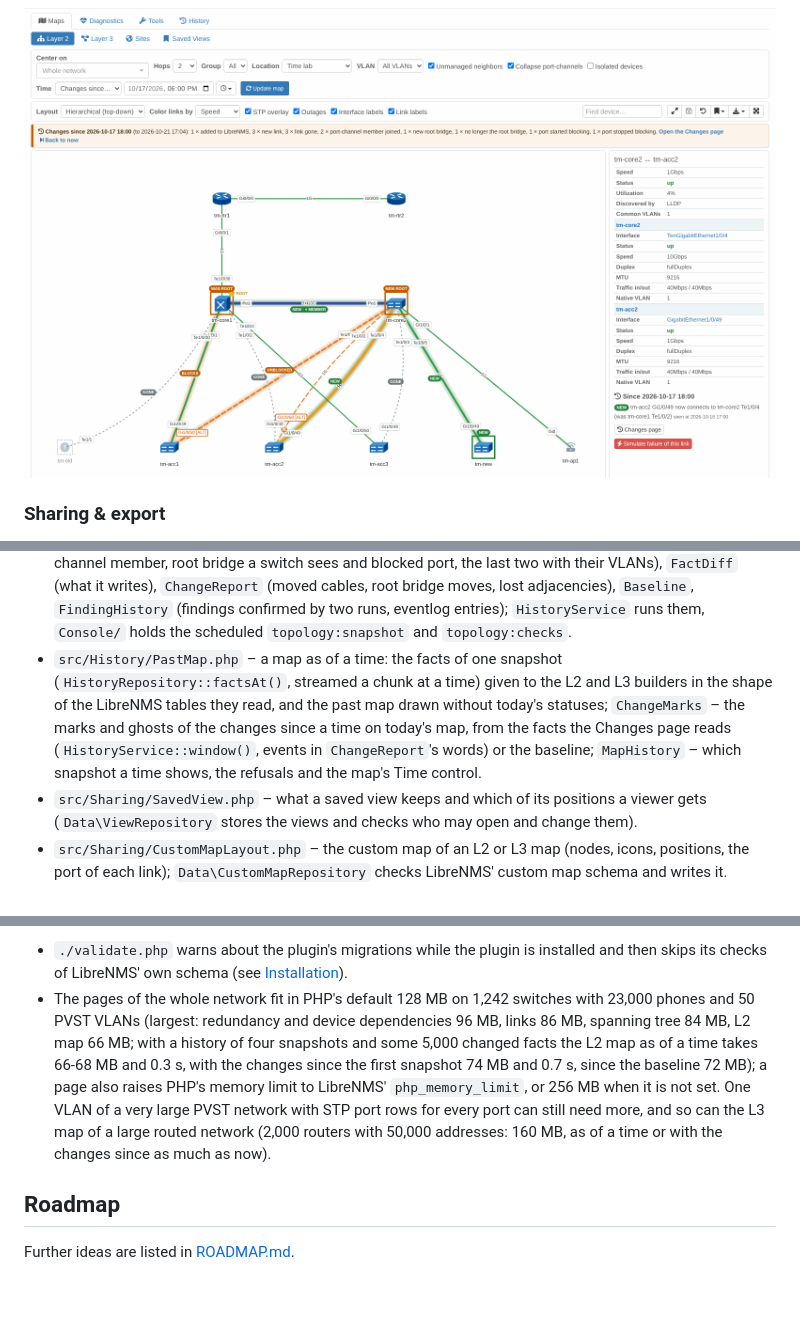
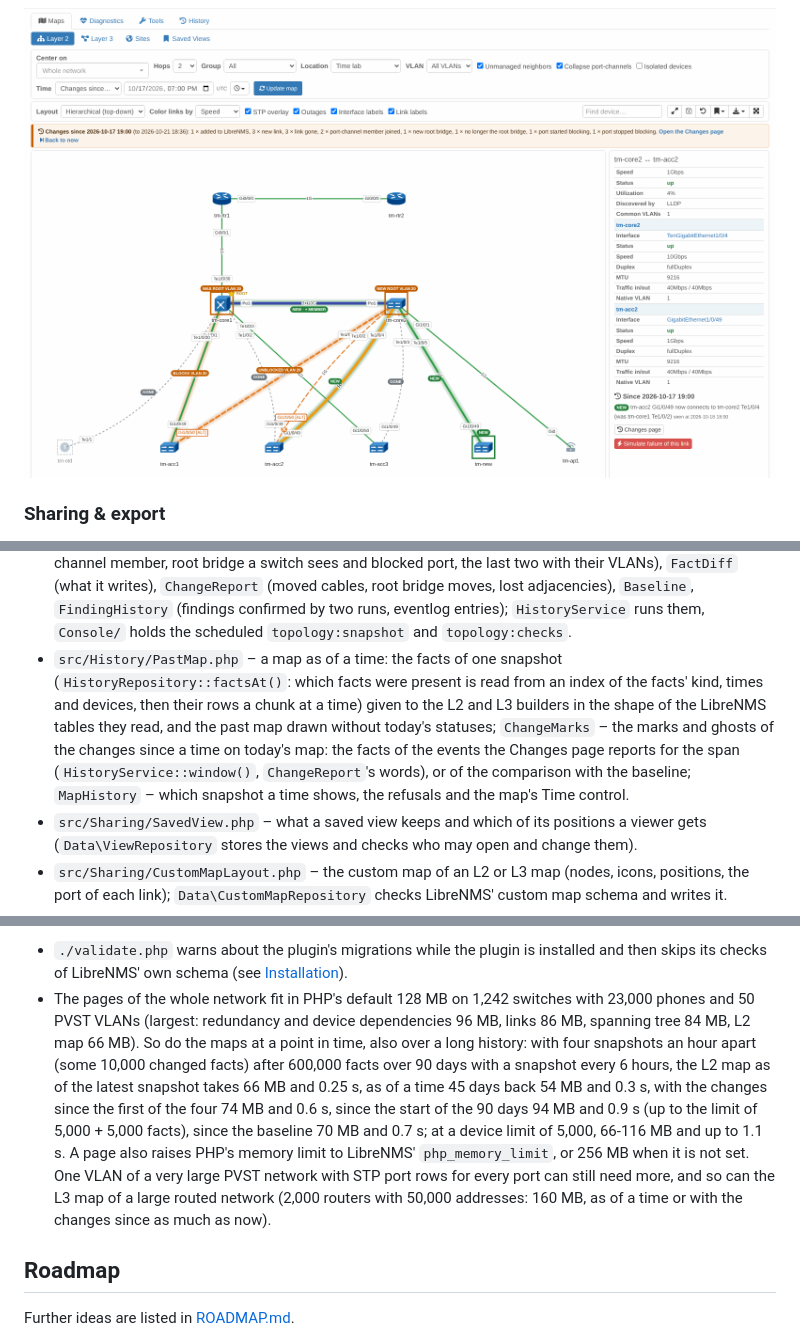
Before and after one commit to agoodley/librenms_dashplugin, a Markdown page: README.md, 3 parts joined by grey strips. GitHub-like rendering; pictures changed too: docs/images/changes-since.png; blank space fills up the shorter version.

```diff
--- a/README.md
+++ b/README.md
@@ -922,11 +932,12 @@ not followed, and without `routing.view` every router is crossed by an estimate
   `ChangeReport` (moved cables, root bridge moves, lost adjacencies), `Baseline`, `FindingHistory` (findings confirmed
   by two runs, eventlog entries); `HistoryService` runs them, `Console/` holds the scheduled `topology:snapshot` and
   `topology:checks`.
-* `src/History/PastMap.php` – a map as of a time: the facts of one snapshot (`HistoryRepository::factsAt()`, streamed a
-  chunk at a time) given to the L2 and L3 builders in the shape of the LibreNMS tables they read, and the past map drawn
-  without today's statuses; `ChangeMarks` – the marks and ghosts of the changes since a time on today's map, from the
-  facts the Changes page reads (`HistoryService::window()`, events in `ChangeReport`'s words) or the baseline;
-  `MapHistory` – which snapshot a time shows, the refusals and the map's Time control.
+* `src/History/PastMap.php` – a map as of a time: the facts of one snapshot (`HistoryRepository::factsAt()`: which
+  facts were present is read from an index of the facts' kind, times and devices, then their rows a chunk at a time)
+  given to the L2 and L3 builders in the shape of the LibreNMS tables they read, and the past map drawn without today's
+  statuses; `ChangeMarks` – the marks and ghosts of the changes since a time on today's map: the facts of the events
+  the Changes page reports for the span (`HistoryService::window()`, `ChangeReport`'s words), or of the comparison
+  with the baseline; `MapHistory` – which snapshot a time shows, the refusals and the map's Time control.
 * `src/Sharing/SavedView.php` – what a saved view keeps and which of its positions a viewer gets (`Data\ViewRepository`
   stores the views and checks who may open and change them).
 * `src/Sharing/CustomMapLayout.php` – the custom map of an L2 or L3 map (nodes, icons, positions, the port of each
@@ -1147,12 +1159,15 @@ vendor/bin/phpunit
 * `./validate.php` warns about the plugin's migrations while the plugin is installed and then skips its checks of
   LibreNMS' own schema (see [Installation](#installation)).
 * The pages of the whole network fit in PHP's default 128 MB on 1,242 switches with 23,000 phones and 50 PVST VLANs
-  (largest: redundancy and device dependencies 96 MB, links 86 MB, spanning tree 84 MB, L2 map 66 MB; with a history of
-  four snapshots and some 5,000 changed facts the L2 map as of a time takes 66-68 MB and 0.3 s, with the changes since
-  the first snapshot 74 MB and 0.7 s, since the baseline 72 MB); a page also raises PHP's memory limit to LibreNMS'
+  (largest: redundancy and device dependencies 96 MB, links 86 MB, spanning tree 84 MB, L2 map 66 MB). So do the maps
+  at a point in time, also over a long history: with four snapshots an hour apart (some 10,000 changed facts) after
+  600,000 facts over 90 days with a snapshot every 6 hours, the L2 map as of the latest snapshot takes 66 MB and 0.25 s,
+  as of a time 45 days back 54 MB and 0.3 s, with the changes since the first of the four 74 MB and 0.6 s, since the
+  start of the 90 days 94 MB and 0.9 s (up to the limit of 5,000 + 5,000 facts), since the baseline 70 MB and 0.7 s;
+  at a device limit of 5,000, 66-116 MB and up to 1.1 s. A page also raises PHP's memory limit to LibreNMS'
   `php_memory_limit`, or 256 MB when it is not set. One VLAN of a very large PVST network with STP port rows for every
-  port can still need more, and so can the L3 map of a large routed network (2,000 routers with 50,000 addresses: 160 MB,
-  as of a time or with the changes since as much as now).
+  port can still need more, and so can the L3 map of a large routed network (2,000 routers with 50,000 addresses:
+  160 MB, as of a time or with the changes since as much as now).
 
 ## Roadmap
 
```
Also changed, not shown: other parts of README.md (+33 -22 lines), docs/images/past-map.png.
